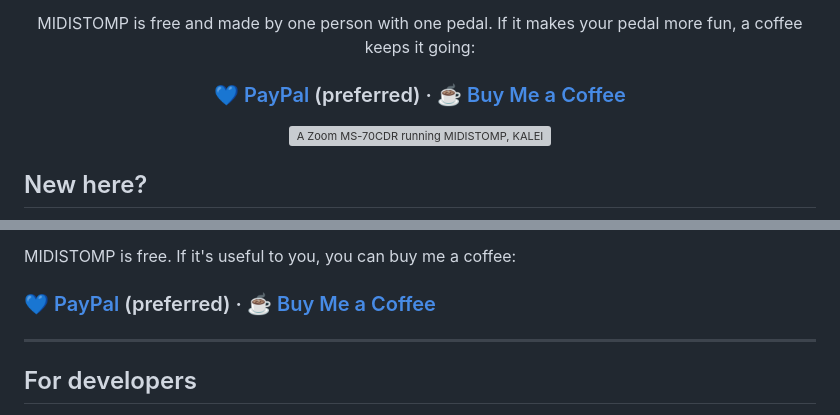
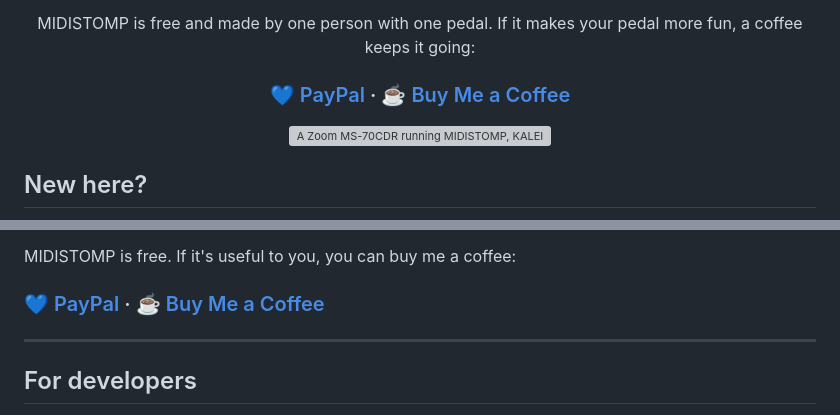
Before and after one commit to matujuice/zoom-ms-midistomp, a Markdown page: README.md, 2 parts joined by grey strips. Rendered like a GitHub page; grey boxes are pictures that could not be loaded.

Commit message:
README, user guide: drop the (preferred) note
Co-Authored-By: Claude Opus 5.5 <noreply@anthropic.com>

```diff
--- a/README.md
+++ b/README.md
@@ -14,7 +14,7 @@ effect chain routing, a looper, Perform mode, mastering meters, and full MIDI co
 <a href="#feedback-and-support">Feedback</a></p>
 
 <p align="center">MIDISTOMP is free and made by one person with one pedal. If it makes your pedal more fun, a coffee keeps it going:</p>
-<h3 align="center">💙 <a href="https://paypal.me/matujuice">PayPal</a> (preferred) · ☕ <a href="https://buymeacoffee.com/matujuice">Buy Me a Coffee</a></h3>
+<h3 align="center">💙 <a href="https://paypal.me/matujuice">PayPal</a> · ☕ <a href="https://buymeacoffee.com/matujuice">Buy Me a Coffee</a></h3>
 
 <p align="center"><img src="docs/img/cover.jpg" alt="A Zoom MS-70CDR running MIDISTOMP, KALEIDO on the screen, wrapped in orange cables" width="720"></p>
 
@@ -159,7 +159,7 @@ MS-50G and MS-60B owners are especially welcome.
 
 MIDISTOMP is free. If it's useful to you, you can buy me a coffee:
 
-### 💙 [PayPal](https://paypal.me/matujuice) (preferred) · ☕ [Buy Me a Coffee](https://buymeacoffee.com/matujuice)
+### 💙 [PayPal](https://paypal.me/matujuice) · ☕ [Buy Me a Coffee](https://buymeacoffee.com/matujuice)
 
 ---
 
```
Also changed, not shown: docs/user-guide.md (+1 -1 lines).
